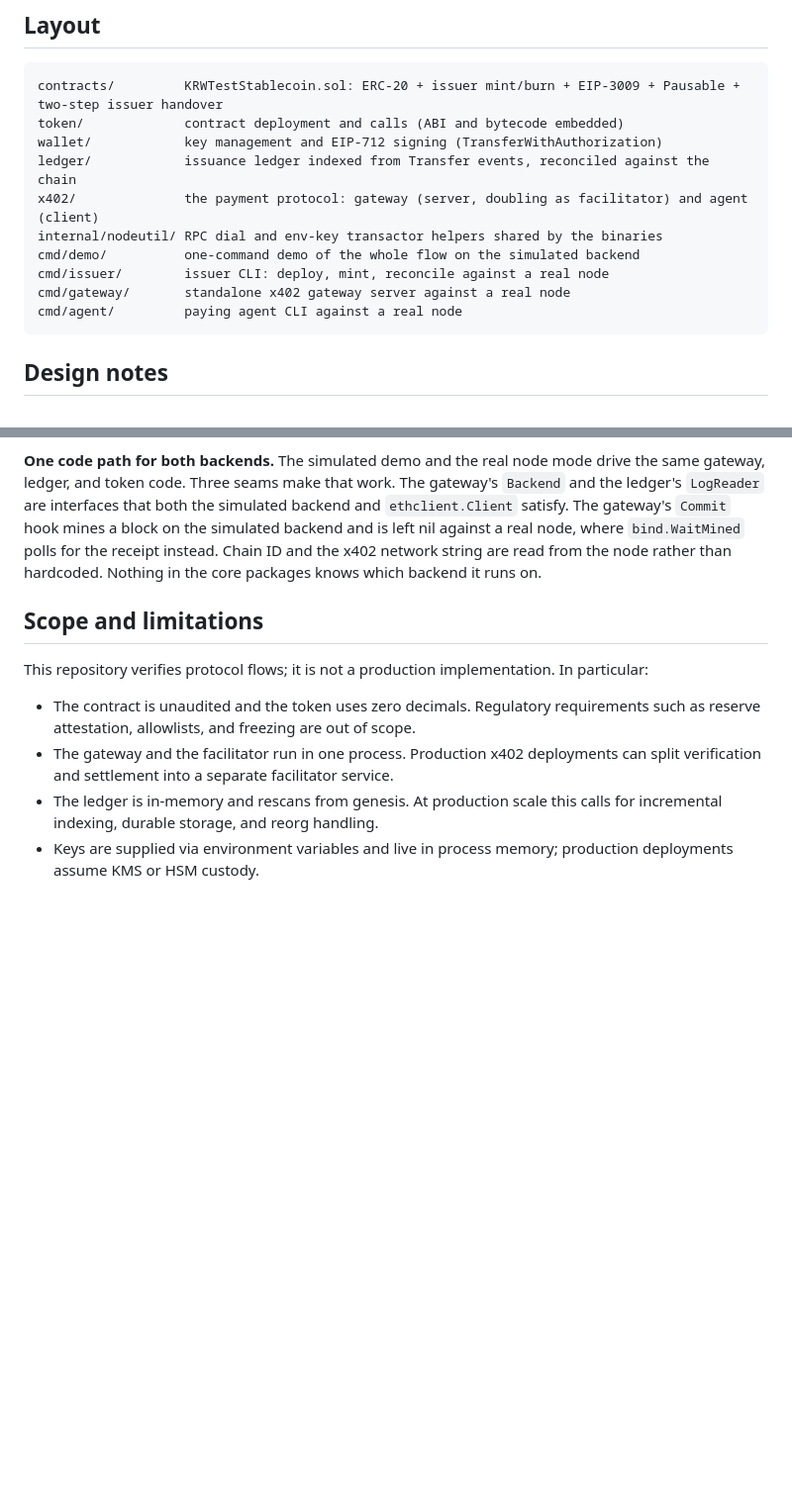
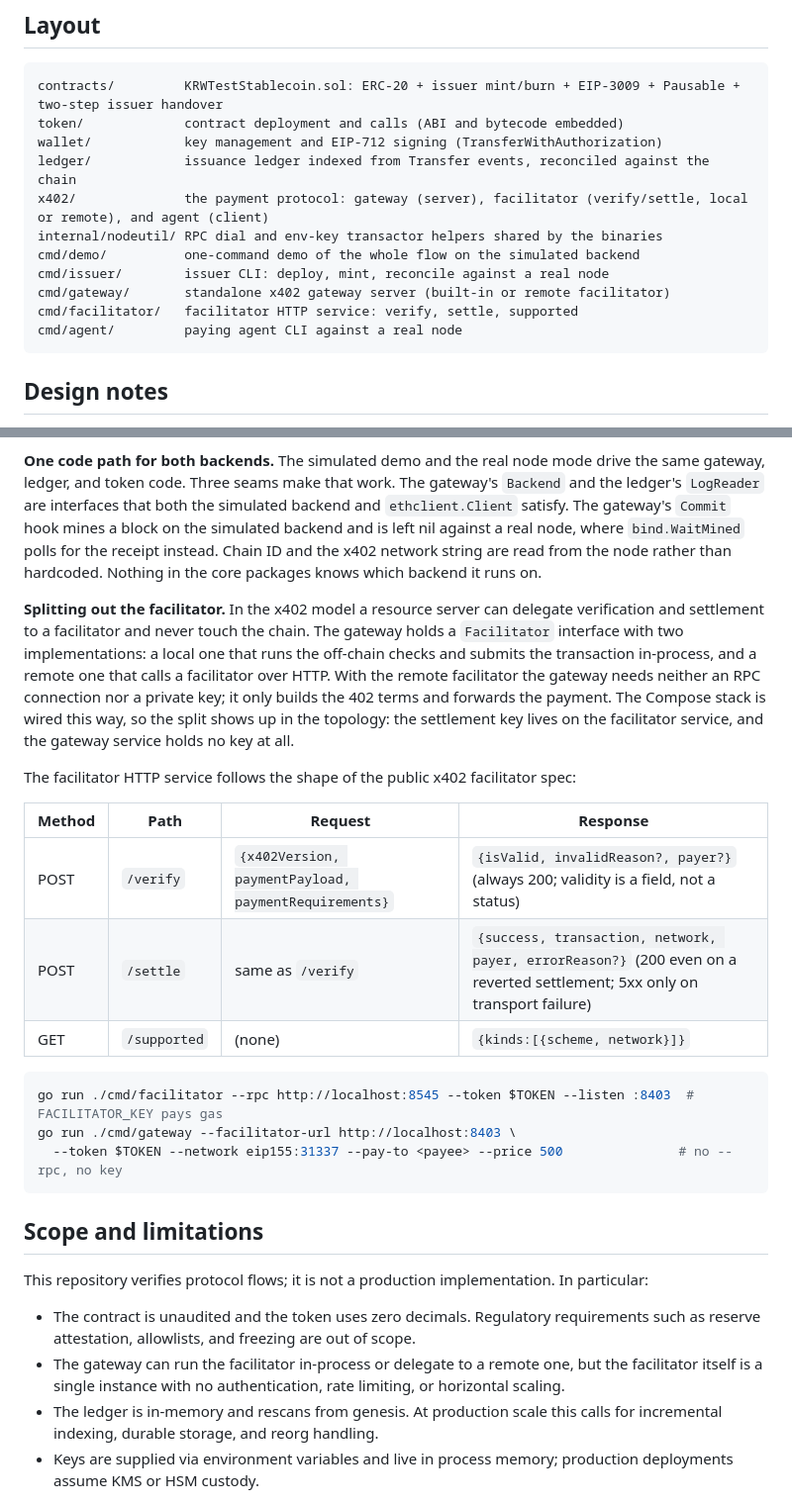
Before and after one commit to kfangw/stablecoin-x402-gateway, a Markdown page: README.md, 2 parts joined by grey strips. Shown at 99% size. Rendered like a GitHub page; blank space fills up the shorter version.

Commit message:
docs: document the facilitator API and the split deployment

````diff
--- a/README.md
+++ b/README.md
@@ -85,11 +85,12 @@ contracts/         KRWTestStablecoin.sol: ERC-20 + issuer mint/burn + EIP-3009 +
 token/             contract deployment and calls (ABI and bytecode embedded)
 wallet/            key management and EIP-712 signing (TransferWithAuthorization)
 ledger/            issuance ledger indexed from Transfer events, reconciled against the chain
-x402/              the payment protocol: gateway (server, doubling as facilitator) and agent (client)
+x402/              the payment protocol: gateway (server), facilitator (verify/settle, local or remote), and agent (client)
 internal/nodeutil/ RPC dial and env-key transactor helpers shared by the binaries
 cmd/demo/          one-command demo of the whole flow on the simulated backend
 cmd/issuer/        issuer CLI: deploy, mint, reconcile against a real node
-cmd/gateway/       standalone x402 gateway server against a real node
+cmd/gateway/       standalone x402 gateway server (built-in or remote facilitator)
+cmd/facilitator/   facilitator HTTP service: verify, settle, supported
 cmd/agent/         paying agent CLI against a real node
 ```
 
@@ -105,12 +106,28 @@ cmd/agent/         paying agent CLI against a real node
 
 **One code path for both backends.** The simulated demo and the real node mode drive the same gateway, ledger, and token code. Three seams make that work. The gateway's `Backend` and the ledger's `LogReader` are interfaces that both the simulated backend and `ethclient.Client` satisfy. The gateway's `Commit` hook mines a block on the simulated backend and is left nil against a real node, where `bind.WaitMined` polls for the receipt instead. Chain ID and the x402 network string are read from the node rather than hardcoded. Nothing in the core packages knows which backend it runs on.
 
+**Splitting out the facilitator.** In the x402 model a resource server can delegate verification and settlement to a facilitator and never touch the chain. The gateway holds a `Facilitator` interface with two implementations: a local one that runs the off-chain checks and submits the transaction in-process, and a remote one that calls a facilitator over HTTP. With the remote facilitator the gateway needs neither an RPC connection nor a private key; it only builds the 402 terms and forwards the payment. The Compose stack is wired this way, so the split shows up in the topology: the settlement key lives on the facilitator service, and the gateway service holds no key at all.
+
+The facilitator HTTP service follows the shape of the public x402 facilitator spec:
+
+| Method | Path | Request | Response |
+|--------|------|---------|----------|
+| POST | `/verify` | `{x402Version, paymentPayload, paymentRequirements}` | `{isValid, invalidReason?, payer?}` (always 200; validity is a field, not a status) |
+| POST | `/settle` | same as `/verify` | `{success, transaction, network, payer, errorReason?}` (200 even on a reverted settlement; 5xx only on transport failure) |
+| GET | `/supported` | (none) | `{kinds:[{scheme, network}]}` |
+
+```bash
+go run ./cmd/facilitator --rpc http://localhost:8545 --token $TOKEN --listen :8403  # FACILITATOR_KEY pays gas
+go run ./cmd/gateway --facilitator-url http://localhost:8403 \
+  --token $TOKEN --network eip155:31337 --pay-to <payee> --price 500               # no --rpc, no key
+```
+
 ## Scope and limitations
 
 This repository verifies protocol flows; it is not a production implementation. In particular:
 
 - The contract is unaudited and the token uses zero decimals. Regulatory requirements such as reserve attestation, allowlists, and freezing are out of scope.
-- The gateway and the facilitator run in one process. Production x402 deployments can split verification and settlement into a separate facilitator service.
+- The gateway can run the facilitator in-process or delegate to a remote one, but the facilitator itself is a single instance with no authentication, rate limiting, or horizontal scaling.
 - The ledger is in-memory and rescans from genesis. At production scale this calls for incremental indexing, durable storage, and reorg handling.
 - Keys are supplied via environment variables and live in process memory; production deployments assume KMS or HSM custody.
 
````
